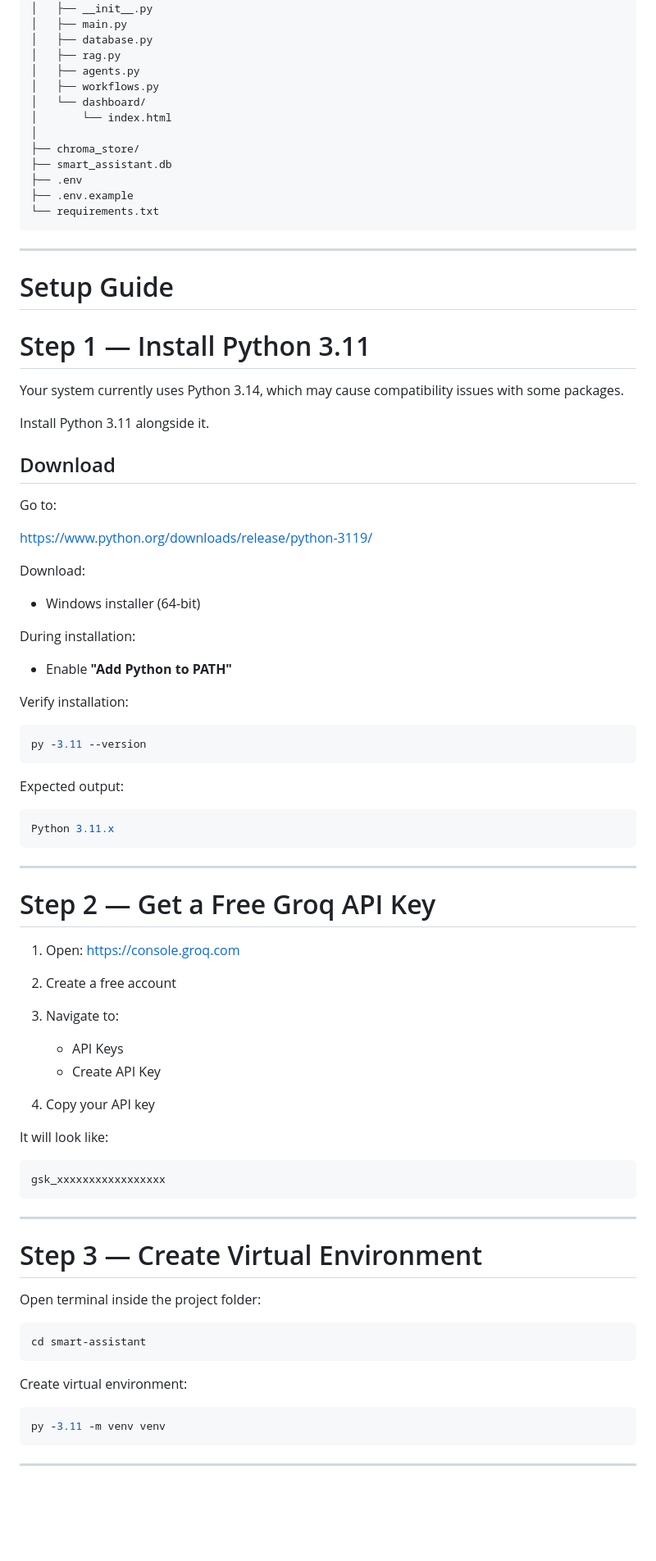
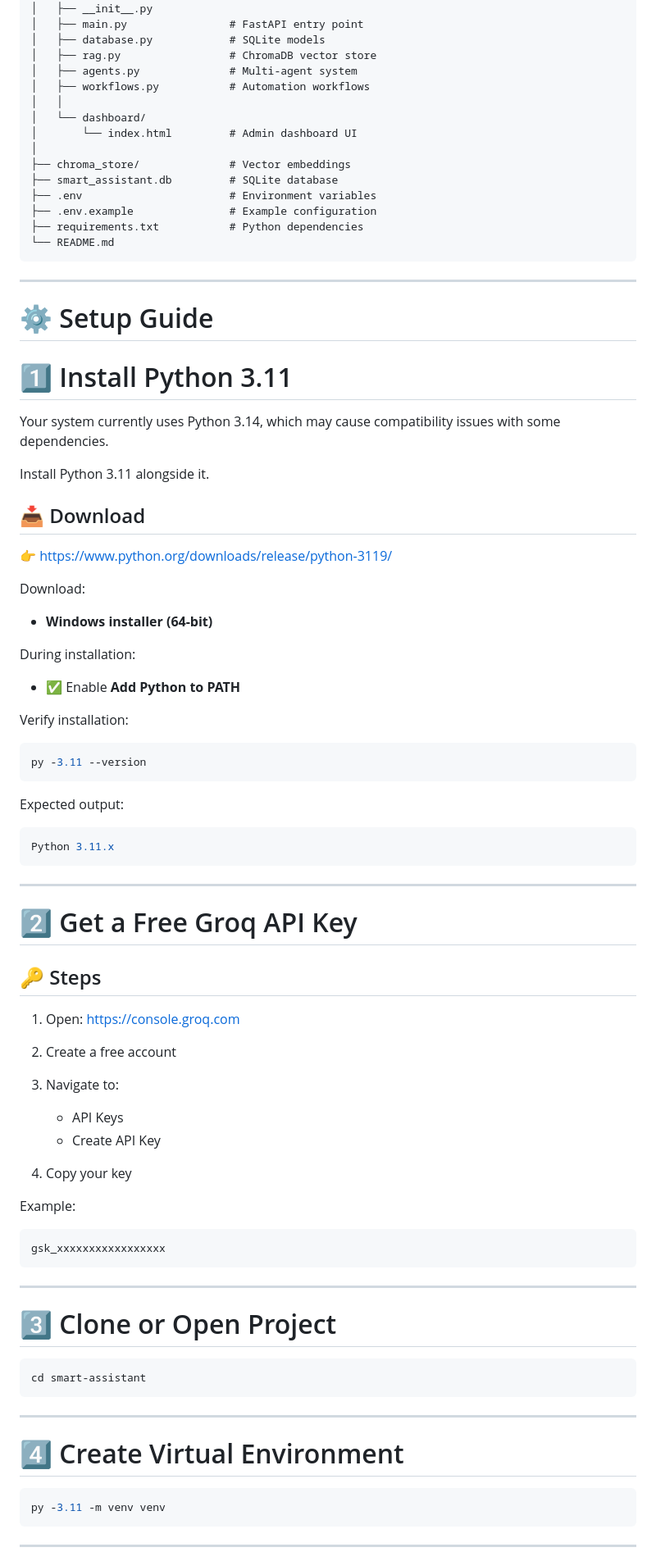
Before and after one commit to Devupalliharsha/smart-ai-assistant, a Markdown page: readme.md, the part around one of its changes. Shown at 82% size. GitHub-like rendering; blank space fills up the shorter version.

````diff
--- a/readme.md
+++ b/readme.md
@@ -91,41 +129,41 @@ smart-assistant/
 ├── app/
 │   ├── __init__.py
-│   ├── main.py
-│   ├── database.py
-│   ├── rag.py
-│   ├── agents.py
-│   ├── workflows.py
+│   ├── main.py                # FastAPI entry point
+│   ├── database.py            # SQLite models
+│   ├── rag.py                 # ChromaDB vector store
+│   ├── agents.py              # Multi-agent system
+│   ├── workflows.py           # Automation workflows
+│   │
 │   └── dashboard/
-│       └── index.html
+│       └── index.html         # Admin dashboard UI
 │
-├── chroma_store/
-├── smart_assistant.db
-├── .env
-├── .env.example
-└── requirements.txt
+├── chroma_store/              # Vector embeddings
+├── smart_assistant.db         # SQLite database
+├── .env                       # Environment variables
+├── .env.example               # Example configuration
+├── requirements.txt           # Python dependencies
+└── README.md
 ```
 
 ---
 
-# Setup Guide
+# ⚙ Setup Guide
 
-# Step 1 — Install Python 3.11
+# 1️⃣ Install Python 3.11
 
-Your system currently uses Python 3.14, which may cause compatibility issues with some packages.
+Your system currently uses Python 3.14, which may cause compatibility issues with some dependencies.
 
 Install Python 3.11 alongside it.
 
-## Download
+## 📥 Download
 
-Go to:
-
-https://www.python.org/downloads/release/python-3119/
+👉 https://www.python.org/downloads/release/python-3119/
 
 Download:
-- Windows installer (64-bit)
+- **Windows installer (64-bit)**
 
 During installation:
-- Enable **"Add Python to PATH"**
+- ✅ Enable **Add Python to PATH**
 
 Verify installation:
 
@@ -141,7 +179,9 @@ Python 3.11.x
 
 ---
 
-# Step 2 — Get a Free Groq API Key
+# 2️⃣ Get a Free Groq API Key
+
+## 🔑 Steps
 
 1. Open:
    https://console.groq.com
@@ -152,9 +192,9 @@ Python 3.11.x
    - API Keys
    - Create API Key
 
-4. Copy your API key
+4. Copy your key
 
-It will look like:
+Example:
 
 ```text
 gsk_xxxxxxxxxxxxxxxxx
@@ -162,15 +202,15 @@ gsk_xxxxxxxxxxxxxxxxx
 
 ---
 
-# Step 3 — Create Virtual Environment
-
-Open terminal inside the project folder:
+# 3️⃣ Clone or Open Project
 
 ```bash
 cd smart-assistant
 ```
 
-Create virtual environment:
+---
+
+# 4️⃣ Create Virtual Environment
 
 ```bash
 py -3.11 -m venv venv
````
Also changed, not shown: other parts of readme.md (+244 -176 lines).
